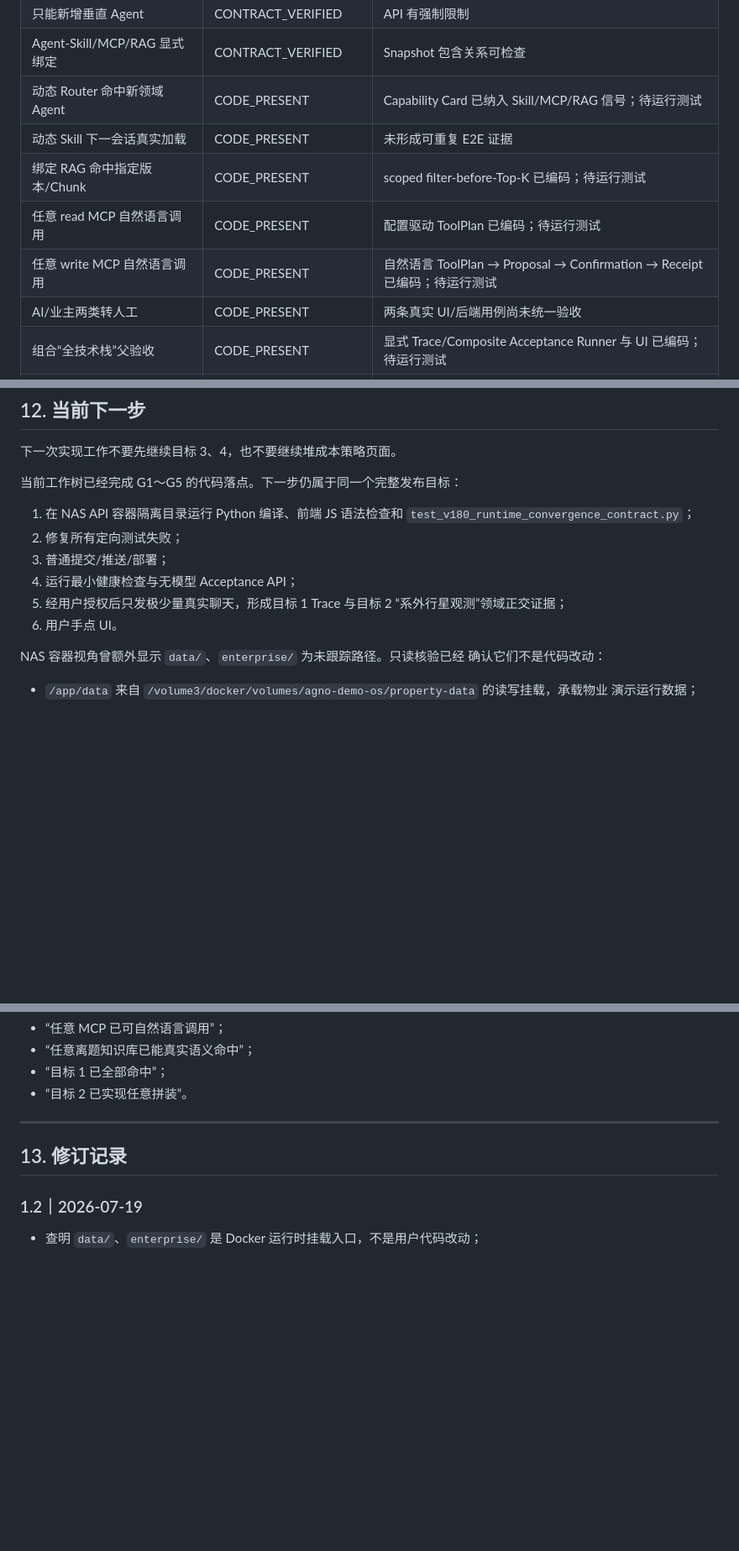
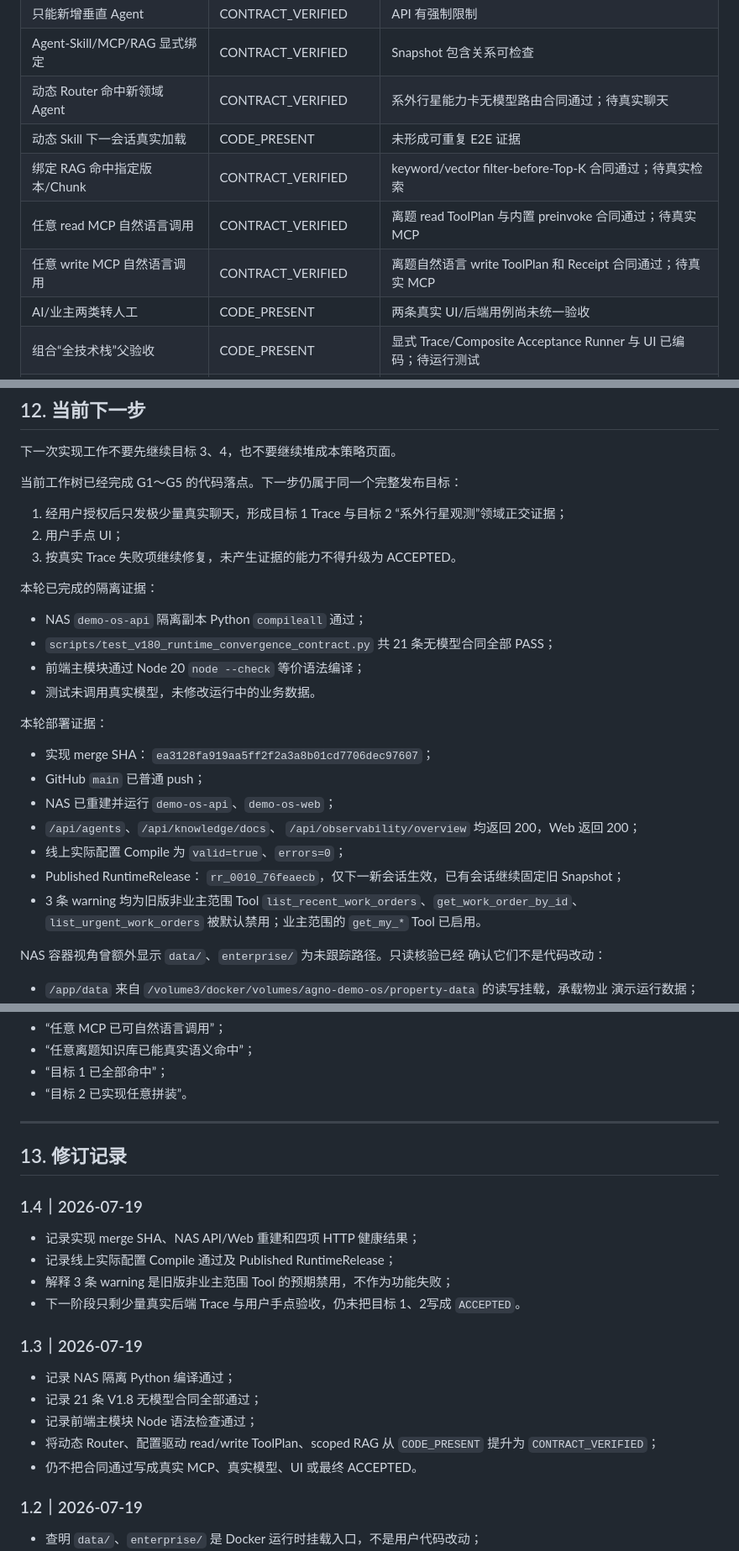
Before and after one commit to w497831176-rgb/greenview-ai-pm-demo, a Markdown page: docs/V1.8-GOALS-1-2-LIVING-CONTRACT.md, 3 parts joined by grey strips. Shown at 84% size. GitHub-like rendering; blank space fills up the shorter version.

Commit message:
docs: record V1.8 goals 1 and 2 deployment evidence

```diff
--- a/docs/V1.8-GOALS-1-2-LIVING-CONTRACT.md
+++ b/docs/V1.8-GOALS-1-2-LIVING-CONTRACT.md
@@ -515,11 +515,11 @@ CODE_PRESENT
 | Release/Snapshot 不漂移 | CONTRACT_VERIFIED | 无模型契约已有记录 |
 | 只能新增垂直 Agent | CONTRACT_VERIFIED | API 有强制限制 |
 | Agent-Skill/MCP/RAG 显式绑定 | CONTRACT_VERIFIED | Snapshot 包含关系可检查 |
-| 动态 Router 命中新领域 Agent | CODE_PRESENT | Capability Card 已纳入 Skill/MCP/RAG 信号；待运行测试 |
+| 动态 Router 命中新领域 Agent | CONTRACT_VERIFIED | 系外行星能力卡无模型路由合同通过；待真实聊天 |
 | 动态 Skill 下一会话真实加载 | CODE_PRESENT | 未形成可重复 E2E 证据 |
-| 绑定 RAG 命中指定版本/Chunk | CODE_PRESENT | scoped filter-before-Top-K 已编码；待运行测试 |
-| 任意 read MCP 自然语言调用 | CODE_PRESENT | 配置驱动 ToolPlan 已编码；待运行测试 |
-| 任意 write MCP 自然语言调用 | CODE_PRESENT | 自然语言 ToolPlan → Proposal → Confirmation → Receipt 已编码；待运行测试 |
+| 绑定 RAG 命中指定版本/Chunk | CONTRACT_VERIFIED | keyword/vector filter-before-Top-K 合同通过；待真实检索 |
+| 任意 read MCP 自然语言调用 | CONTRACT_VERIFIED | 离题 read ToolPlan 与内置 preinvoke 合同通过；待真实 MCP |
+| 任意 write MCP 自然语言调用 | CONTRACT_VERIFIED | 离题自然语言 write ToolPlan 和 Receipt 合同通过；待真实 MCP |
 | AI/业主两类转人工 | CODE_PRESENT | 两条真实 UI/后端用例尚未统一验收 |
 | 组合“全技术栈”父验收 | CODE_PRESENT | 显式 Trace/Composite Acceptance Runner 与 UI 已编码；待运行测试 |
 | Evaluation/Trace/Cost 最小证据 | CODE_PRESENT / PARTIAL | 需要逐 Trace 校验一致性 |
@@ -968,14 +971,33 @@ overall_status
 
 当前工作树已经完成 G1～G5 的代码落点。下一步仍属于同一个完整发布目标：
 
-1. 在 NAS API 容器隔离目录运行 Python 编译、前端 JS 语法检查和
-   `test_v180_runtime_convergence_contract.py`；
-2. 修复所有定向测试失败；
-3. 普通提交/推送/部署；
-4. 运行最小健康检查与无模型 Acceptance API；
-5. 经用户授权后只发极少量真实聊天，形成目标 1 Trace 与目标 2
+1. 经用户授权后只发极少量真实聊天，形成目标 1 Trace 与目标 2
    “系外行星观测”领域正交证据；
-6. 用户手点 UI。
+2. 用户手点 UI；
+3. 按真实 Trace 失败项继续修复，未产生证据的能力不得升级为 ACCEPTED。
+
+本轮已完成的隔离证据：
+
+- NAS `demo-os-api` 隔离副本 Python `compileall` 通过；
+- `scripts/test_v180_runtime_convergence_contract.py` 共 21 条无模型合同全部
+  PASS；
+- 前端主模块通过 Node 20 `node --check` 等价语法编译；
+- 测试未调用真实模型，未修改运行中的业务数据。
+
+本轮部署证据：
+
+- 实现 merge SHA：
+  `ea3128fa919aa5ff2f2a3a8b01cd7706dec97607`；
+- GitHub `main` 已普通 push；
+- NAS 已重建并运行 `demo-os-api`、`demo-os-web`；
+- `/api/agents`、`/api/knowledge/docs`、
+  `/api/observability/overview` 均返回 200，Web 返回 200；
+- 线上实际配置 Compile 为 `valid=true`、`errors=0`；
+- Published RuntimeRelease：
+  `rr_0010_76feaecb`，仅下一新会话生效，已有会话继续固定旧 Snapshot；
+- 3 条 warning 均为旧版非业主范围 Tool
+  `list_recent_work_orders`、`get_work_order_by_id`、
+  `list_urgent_work_orders` 被默认禁用；业主范围的 `get_my_*` Tool 已启用。
 
 NAS 容器视角曾额外显示 `data/`、`enterprise/` 为未跟踪路径。只读核验已经
 确认它们不是代码改动：
@@ -1002,6 +1024,23 @@ NAS 容器视角曾额外显示 `data/`、`enterprise/` 为未跟踪路径。只
 
 ## 13. 修订记录
 
+### 1.4｜2026-07-19
+
+- 记录实现 merge SHA、NAS API/Web 重建和四项 HTTP 健康结果；
+- 记录线上实际配置 Compile 通过及 Published RuntimeRelease；
+- 解释 3 条 warning 是旧版非业主范围 Tool 的预期禁用，不作为功能失败；
+- 下一阶段只剩少量真实后端 Trace 与用户手点验收，仍未把目标 1、2写成
+  `ACCEPTED`。
+
+### 1.3｜2026-07-19
+
+- 记录 NAS 隔离 Python 编译通过；
+- 记录 21 条 V1.8 无模型合同全部通过；
+- 记录前端主模块 Node 语法检查通过；
+- 将动态 Router、配置驱动 read/write ToolPlan、scoped RAG 从
+  `CODE_PRESENT` 提升为 `CONTRACT_VERIFIED`；
+- 仍不把合同通过写成真实 MCP、真实模型、UI 或最终 ACCEPTED。
+
 ### 1.2｜2026-07-19
 
 - 查明 `data/`、`enterprise/` 是 Docker 运行时挂载入口，不是用户代码改动；
```
Also changed, not shown: other parts of docs/V1.8-GOALS-1-2-LIVING-CONTRACT.md (+9 -6 lines).
